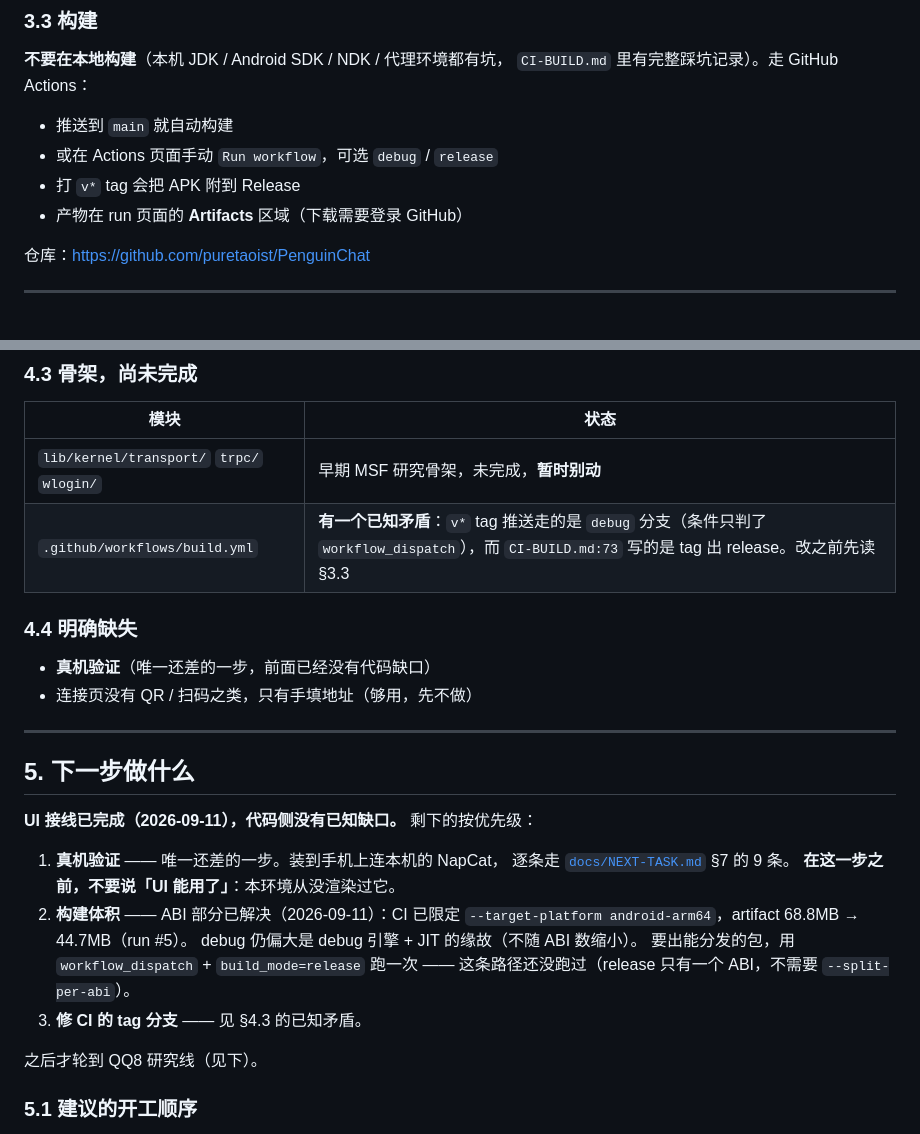
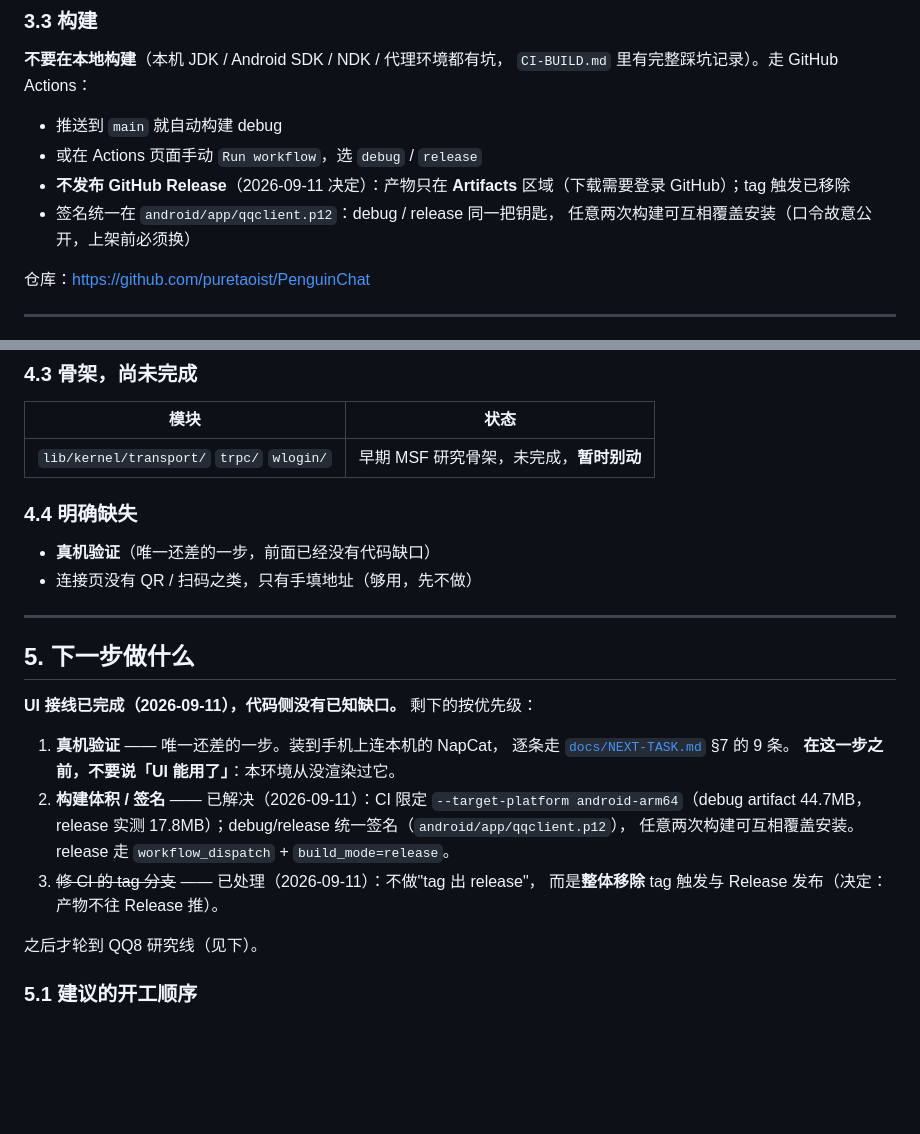
Before and after one commit to puretaoist/PenguinChat, a Markdown page: AGENTS.md, 2 parts joined by grey strips. Rendered like a GitHub page; blank space fills up the shorter version.

```diff
--- a/AGENTS.md
+++ b/AGENTS.md
@@ -205,10 +205,12 @@ Get-ChildItem tool -Filter "*_selftest.dart" | ForEach-Object { & $dart run $_.F
 **不要在本地构建**（本机 JDK / Android SDK / NDK / 代理环境都有坑，
 `CI-BUILD.md` 里有完整踩坑记录）。走 GitHub Actions：
 
-- 推送到 `main` 就自动构建
-- 或在 Actions 页面手动 `Run workflow`，可选 `debug` / `release`
-- 打 `v*` tag 会把 APK 附到 Release
-- 产物在 run 页面的 **Artifacts** 区域（下载需要登录 GitHub）
+- 推送到 `main` 就自动构建 debug
+- 或在 Actions 页面手动 `Run workflow`，选 `debug` / `release`
+- **不发布 GitHub Release**（2026-09-11 决定）：产物只在 **Artifacts**
+  区域（下载需要登录 GitHub）；tag 触发已移除
+- 签名统一在 `android/app/qqclient.p12`：debug / release 同一把钥匙，
+  任意两次构建可互相覆盖安装（口令故意公开，上架前必须换）
 
 仓库：<https://github.com/puretaoist/PenguinChat>
 
@@ -249,7 +251,6 @@ QQ8 协议线的验证强度是分级的，**别高估**：
 | 模块 | 状态 |
 |---|---|
 | `lib/kernel/transport/` `trpc/` `wlogin/` | 早期 MSF 研究骨架，未完成，**暂时别动** |
-| `.github/workflows/build.yml` | **有一个已知矛盾**：`v*` tag 推送走的是 `debug` 分支（条件只判了 `workflow_dispatch`），而 `CI-BUILD.md:73` 写的是 tag 出 release。改之前先读 §3.3 |
 
 ### 4.4 明确缺失
 
@@ -265,12 +266,12 @@ QQ8 协议线的验证强度是分级的，**别高估**：
 1. **真机验证** —— 唯一还差的一步。装到手机上连本机的 NapCat，
    逐条走 [`docs/NEXT-TASK.md`](docs/NEXT-TASK.md) §7 的 9 条。
    **在这一步之前，不要说「UI 能用了」**：本环境从没渲染过它。
-2. **构建体积** —— ABI 部分已解决（2026-09-11）：CI 已限定
-   `--target-platform android-arm64`，artifact 68.8MB → 44.7MB（run #5）。
-   debug 仍偏大是 debug 引擎 + JIT 的缘故（不随 ABI 数缩小）。
-   要出能分发的包，用 `workflow_dispatch` + `build_mode=release` 跑一次
-   —— 这条路径还没跑过（release 只有一个 ABI，不需要 `--split-per-abi`）。
-3. **修 CI 的 tag 分支** —— 见 §4.3 的已知矛盾。
+2. **构建体积 / 签名** —— 已解决（2026-09-11）：CI 限定
+   `--target-platform android-arm64`（debug artifact 44.7MB，release
+   实测 17.8MB）；debug/release 统一签名（`android/app/qqclient.p12`），
+   任意两次构建可互相覆盖安装。release 走 `workflow_dispatch` + `build_mode=release`。
+3. ~~修 CI 的 tag 分支~~ —— 已处理（2026-09-11）：不做"tag 出 release"，
+   而是**整体移除** tag 触发与 Release 发布（决定：产物不往 Release 推）。
 
 之后才轮到 QQ8 研究线（见下）。
 
```
Also changed, not shown: CI-BUILD.md (+22 -12 lines).
